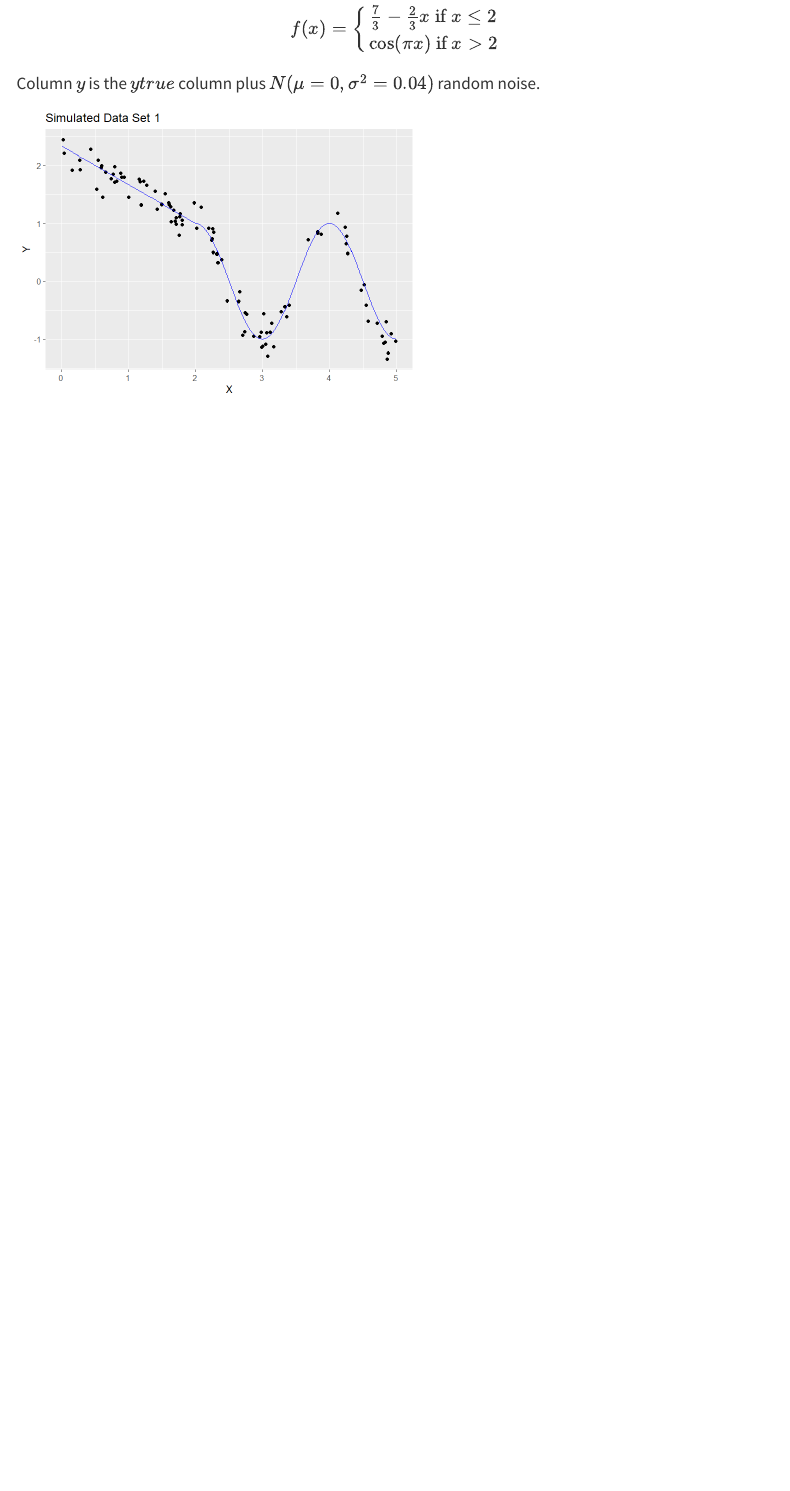
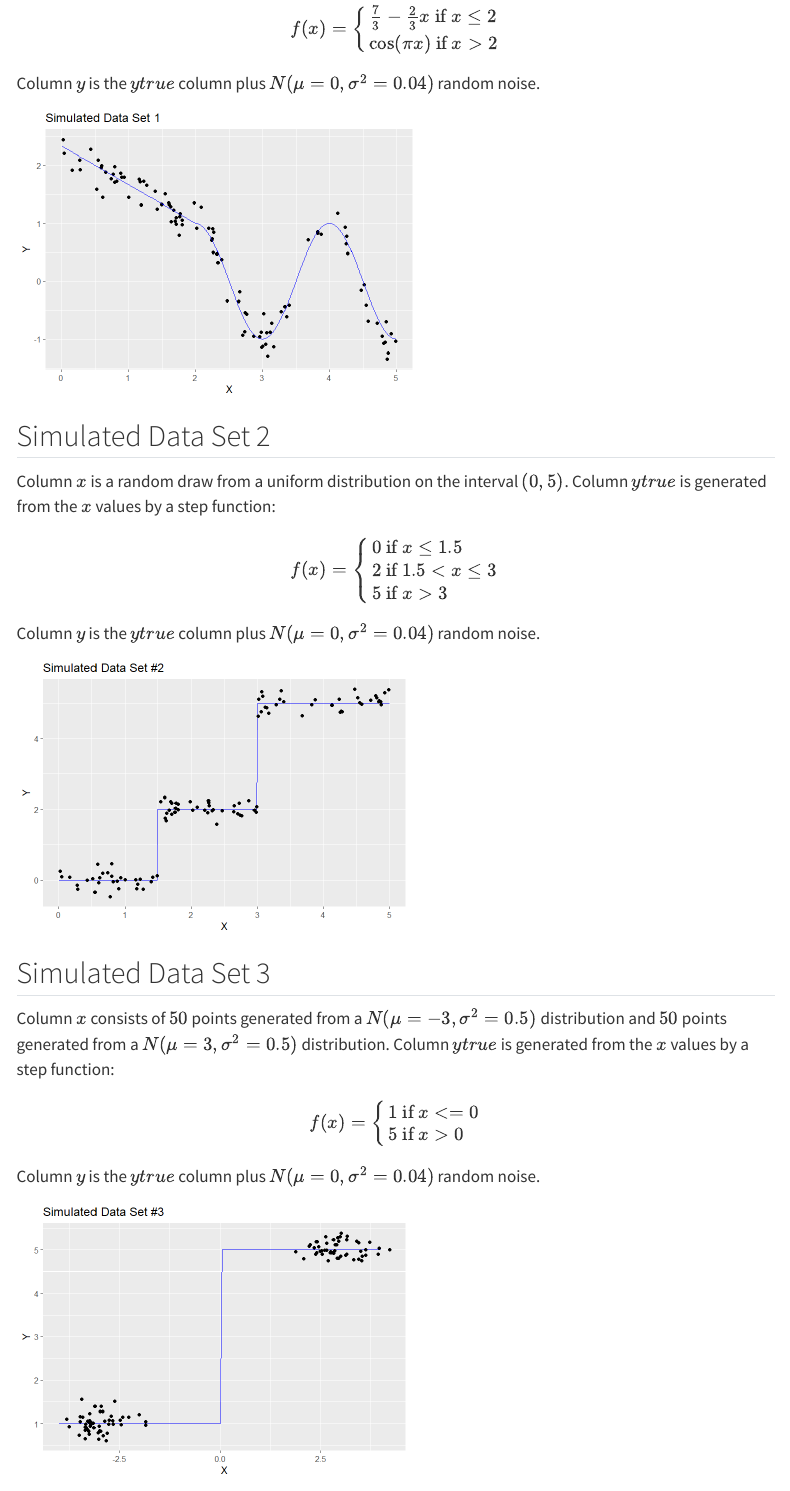
Before and after one commit to ajphillips500/wepp_website, a Quarto document (dictionary.qmd): the page in a window 1100 px wide, from 620 px down. Rendered offline with R 4.5, knitr and Pandoc in place of Quarto, with nearby package versions; menus at the side of the page are left out.

Commit message:
Wrote 10/9/25 report.

````diff
--- a/dictionary.qmd
+++ b/dictionary.qmd
@@ -25,3 +25,31 @@ Column $x$ is a random draw from a uniform distribution on the interval $(0,5)$.
 ```{r}
 knitr::include_graphics("Reports/simulated_data1.png")
 ```
+
+## Simulated Data Set 2
+
+Column $x$ is a random draw from a uniform distribution on the interval $(0,5)$. Column $ytrue$ is generated from the $x$ values by a step function:
+$$f(x)= \begin{cases}
+0\text{ if } x\leq 1.5\\
+2\text{ if } 1.5<x\leq 3\\
+5\text{ if } x > 3
+\end{cases}$$
+
+Column $y$ is the $ytrue$ column plus $N(\mu=0,\sigma^2=0.04)$ random noise.
+```{r}
+knitr::include_graphics("Reports2/simulated_data2.png")
+```
+
+## Simulated Data Set 3
+
+Column $x$ consists of $50$ points generated from a $N(\mu=-3,\sigma^2=0.5)$ distribution and $50$ points generated from a $N(\mu=3,\sigma^2=0.5)$ distribution.
+Column $ytrue$ is generated from the $x$ values by a step function:
+$$f(x)=\begin{cases}
+1\text{ if } x<= 0\\
+5\text{ if } x>0
+\end{cases}$$
+
+Column $y$ is the $ytrue$ column plus $N(\mu=0,\sigma^2=0.04)$ random noise.
+```{r}
+knitr::include_graphics("Reports2/simulated_data3.png")
+```
````
Also changed, not shown: index.qmd (+9 -11 lines).
